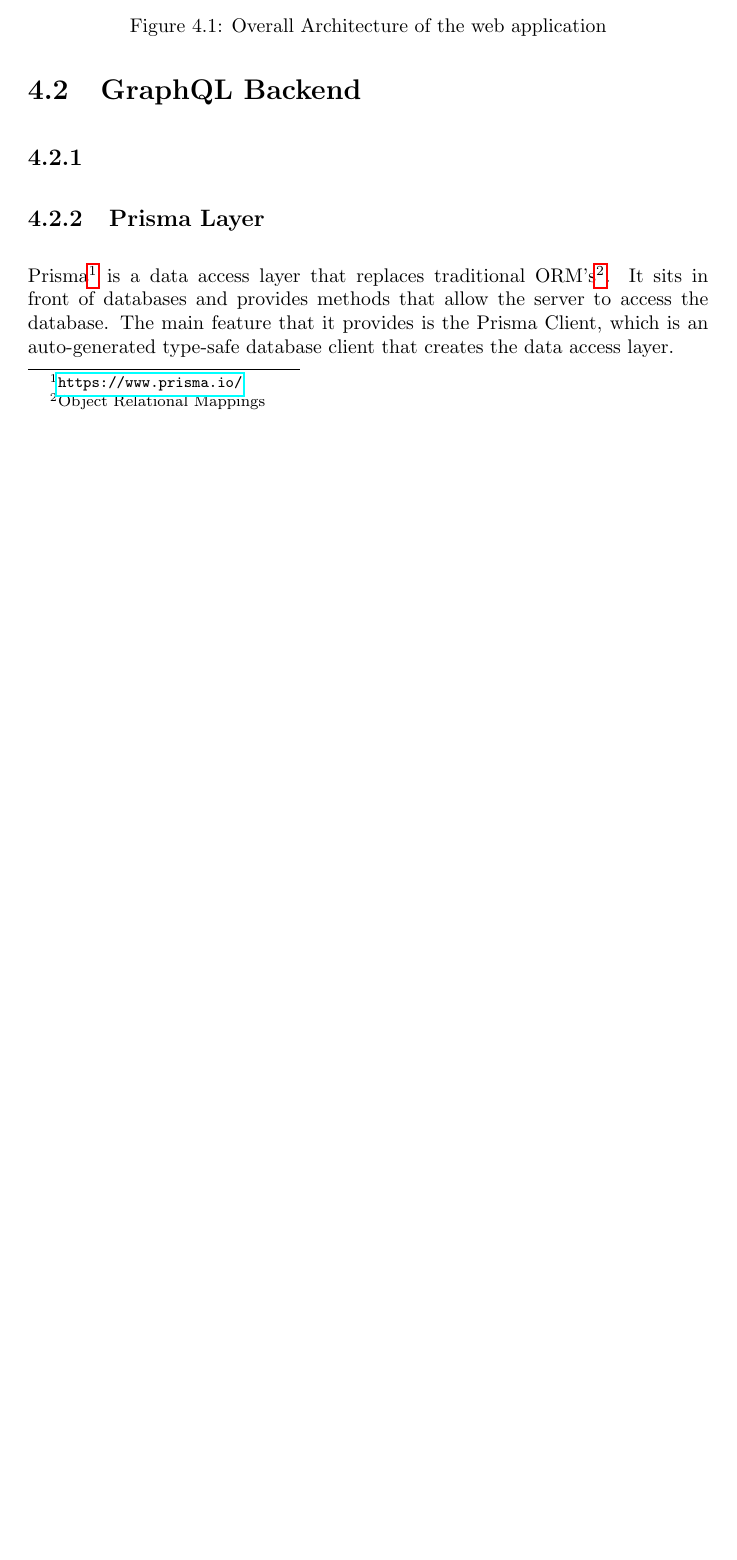
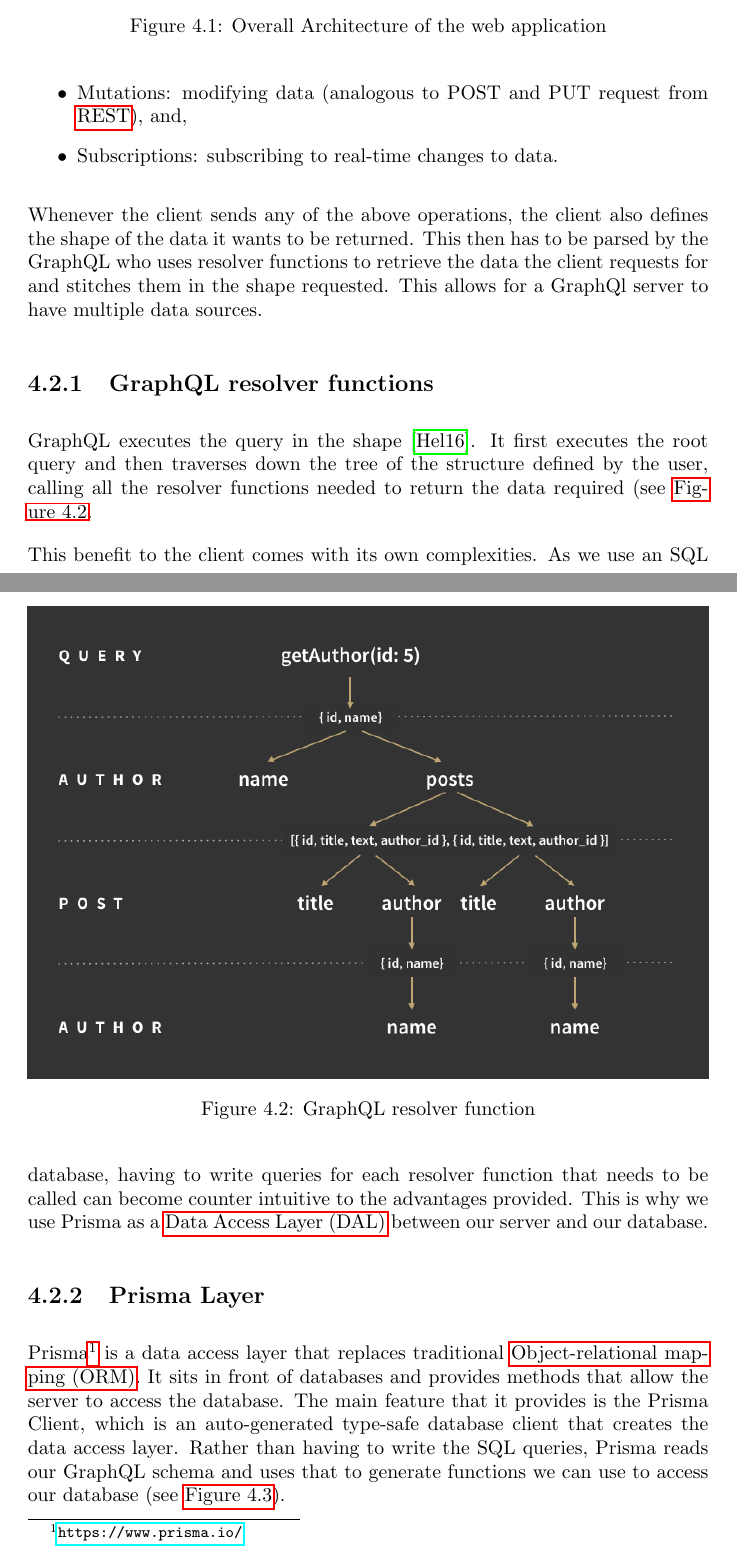
Before and after one commit to johniyere/thirdYearProjectReport, a LaTeX document (main.tex, which reads 3Architecture.tex): part of page 25 of 62 before the commit and two parts of pages 25 and 26 of 63 after it, the two joined at a grey line, cut so that both start at the same text, the shorter picture padded with empty space. Compiled offline with pdfLaTeX.

Commit message:
Initial Draft of chapter 4

```diff
--- a/3Architecture.tex
+++ b/3Architecture.tex
@@ -17,5 +20,21 @@ Our server responds with data written in \acrfull{json} format.
+    \item Mutations: modifying data (analogous to POST and PUT request from \acrshort{rest}), and,
+    \item Subscriptions: subscribing to real-time changes to data.
+\end{itemize}
 
-\subsection{}
+Whenever the client sends any of the above operations, the client also defines the shape of the data it wants to be returned. This then has to be parsed by the GraphQL who uses resolver functions to retrieve the data the client requests for and stitches them in the shape requested. This allows for a GraphQl server to have multiple data sources.
+
+\subsection{GraphQL resolver functions}
+GraphQL executes the query in the shape \cite{jonas2016graphql}. It first executes the root query and then traverses down the tree of the structure defined by the user, calling all the resolver functions needed to return the data required (see \autoref{fig:graphQlResolver}.
+
+
+\begin{figure}[htb!]
+    \centering
+    \includegraphics[width=\textwidth]{graphql-resolver.png}
+    \caption{GraphQL resolver function}
+    \label{fig:graphQlResolver}
+\end{figure}
+
+This benefit to the client comes with its own complexities. As we use an SQL database, having to write queries for each resolver function that needs to be called can become counter intuitive to the advantages provided. This is why we use Prisma as a \acrfull{dal} between our server and our database.
 
 \subsection{Prisma Layer}
-Prisma\footnote{\url{https://www.prisma.io/}} is a data access layer that replaces traditional ORM's\footnote{Object Relational Mappings}. It sits in front of databases and provides methods that allow the server to access the database. The main feature that it provides is the Prisma Client, which is an auto-generated type-safe database client that creates the data access layer.
+Prisma\footnote{\url{https://www.prisma.io/}} is a data access layer that replaces traditional \acrfull{orm}. It sits in front of databases and provides methods that allow the server to access the database. The main feature that it provides is the Prisma Client, which is an auto-generated type-safe database client that creates the data access layer. Rather than having to write the SQL queries, Prisma reads our GraphQL schema and uses that to generate functions we can use to access our database (see \autoref{fig:prismaGenerate}).
```
Also changed, not shown: refs.bib (+8 -0 lines), images/example-query.png (added), images/graphql-resolver.png (added), images/prisma-generate.png (added), 3Architecture.tex (13 more changed lines).
